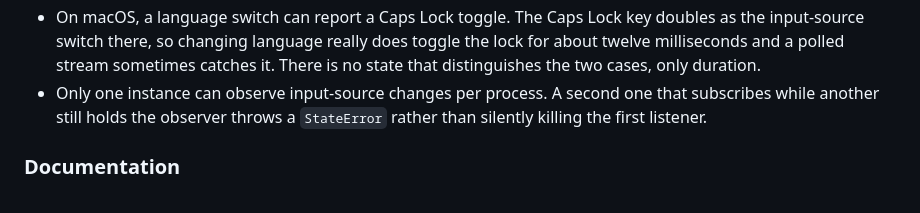
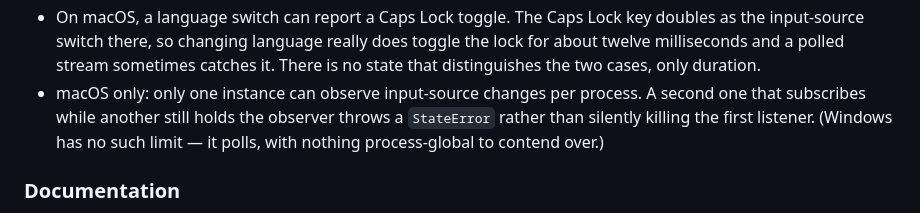
Before and after one commit to kihyun1998/flutter_ime, a Markdown page: CHANGELOG.md, the part around the change. Drawn GitHub-style.

Commit message:
docs: scope the one-observer limit to macOS in the changelog
It reads as a package-wide rule but the StateError lives in MacosIme; the
Windows streams poll and have nothing process-global to contend over.

Refs #20

Co-Authored-By: Claude Opus 4.8 (1M context) <noreply@anthropic.com>

```diff
--- a/CHANGELOG.md
+++ b/CHANGELOG.md
@@ -45,9 +45,10 @@ upgrade by changing the version constraint.
   doubles as the input-source switch there, so changing language really does
   toggle the lock for about twelve milliseconds and a polled stream sometimes
   catches it. There is no state that distinguishes the two cases, only duration.
-* Only one instance can observe input-source changes per process. A second one
-  that subscribes while another still holds the observer throws a `StateError`
-  rather than silently killing the first listener.
+* macOS only: only one instance can observe input-source changes per process.
+  A second one that subscribes while another still holds the observer throws a
+  `StateError` rather than silently killing the first listener. (Windows has no
+  such limit — it polls, with nothing process-global to contend over.)
 
 ### Documentation
 
```
